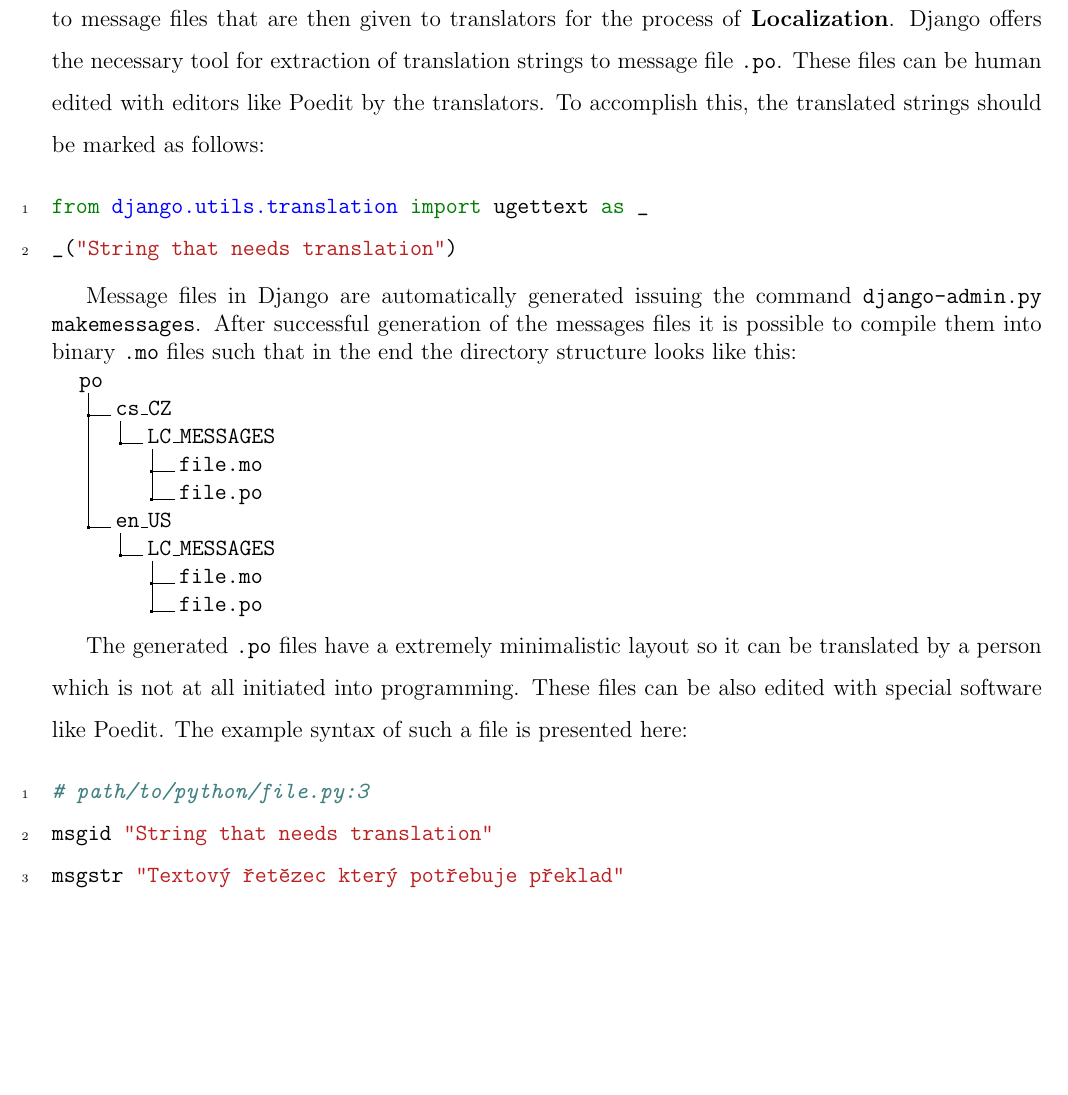
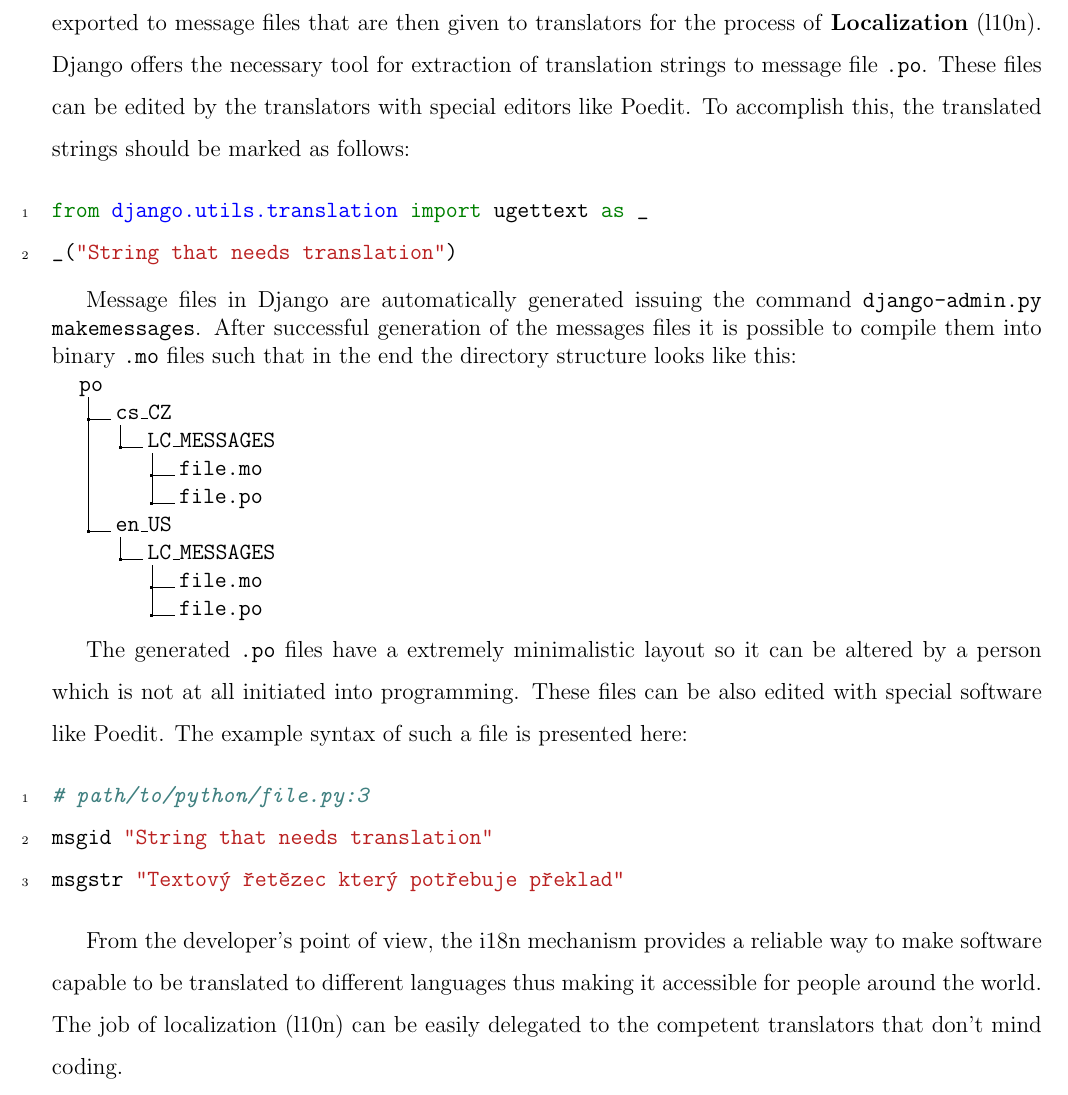
Before and after one commit to mishunika/openlab, a LaTeX document (report.tex): part of page 11 of 11, cut so that both start at the same text, the shorter picture padded with empty space. The pictures show the PDF file report.pdf that the author committed with the source.

Commit message:
Finishing the internationalization chapter.

```diff
--- a/report.tex
+++ b/report.tex
@@ -167,7 +167,7 @@ Figure \ref{fig:mock_up_assignment} displays the most functional-dependent page
 \subsubsection{Internationalization and localization}
 The application's interface should be translated to few languages so there is an imperative need of internationalization by defining translation strings and eventually translating them. Django internals offer to the developer all the required tools for this procedure. The built-in functionality relies on the GNU gettext tool-chain.
 
-\textbf{Internationalization} is the process of preparing the software solution for localization by specifying the translatable strings, plurals, and all locale dependent fragments which will be then exported to message files that are then given to translators for the process of \textbf{Localization}. Django offers the necessary tool for extraction of translation strings to message file \texttt{.po}. These files can be edited by the translators with special editors like Poedit. To accomplish this, the translated strings should be marked as follows:
+\textbf{Internationalization} (i18n) is the process of preparing the software solution for localization by specifying the translatable strings, plurals, and all locale dependent fragments which will be then exported to message files that are then given to translators for the process of \textbf{Localization} (l10n). Django offers the necessary tool for extraction of translation strings to message file \texttt{.po}. These files can be edited by the translators with special editors like Poedit. To accomplish this, the translated strings should be marked as follows:
 \inputminted[linenos]{python}{src/i18n-1.py}
 
 Message files in Django are automatically generated issuing the command \texttt{django-admin.py makemessages}. After successful generation of the messages files it is possible to compile them into binary \texttt{.mo} files such that in the end the directory structure looks like this:
@@ -186,4 +186,6 @@ Message files in Django are automatically generated issuing the command \texttt{
 The generated \texttt{.po} files have a extremely minimalistic layout so it can be altered by a person which is not at all initiated into programming. These files can be also edited with special software like Poedit. The example syntax of such a file is presented here:
 \inputminted[linenos]{python}{src/i18n-2.py}
 
+From the developer's point of view, the i18n mechanism provides a reliable way to make software capable to be translated to different languages thus making it accessible for people around the world. The job of localization (l10n) can be easily delegated to the competent translators that don't mind coding.
+
 \end{document}
```
Also changed, not shown: report.pdf.
